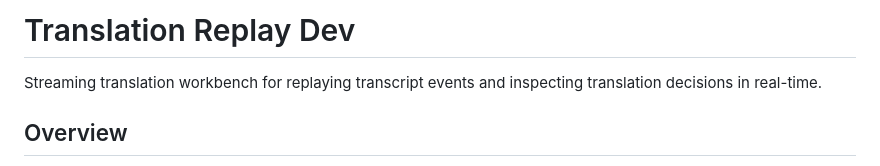
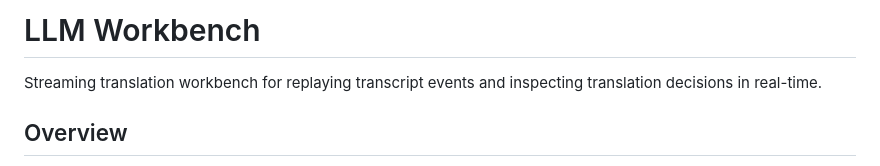
Before and after one commit to Bobcat/llm-workbench, a Markdown page: README.md, the part around the change. Drawn GitHub-style.

Commit message:
chore: rename host project to llm workbench

```diff
--- a/README.md
+++ b/README.md
@@ -1,4 +1,4 @@
-# Translation Replay Dev
+# LLM Workbench
 
 Streaming translation workbench for replaying transcript events and inspecting translation decisions in real-time.
 
```
